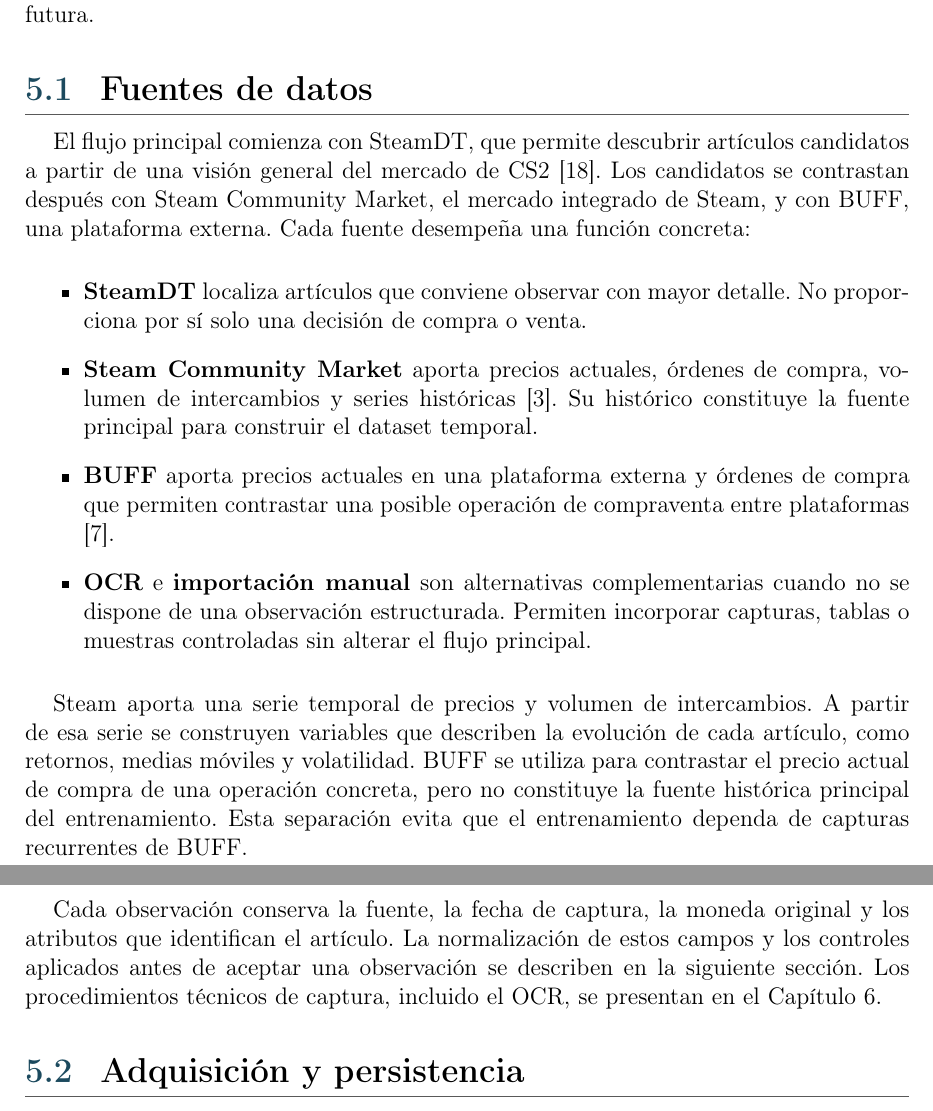
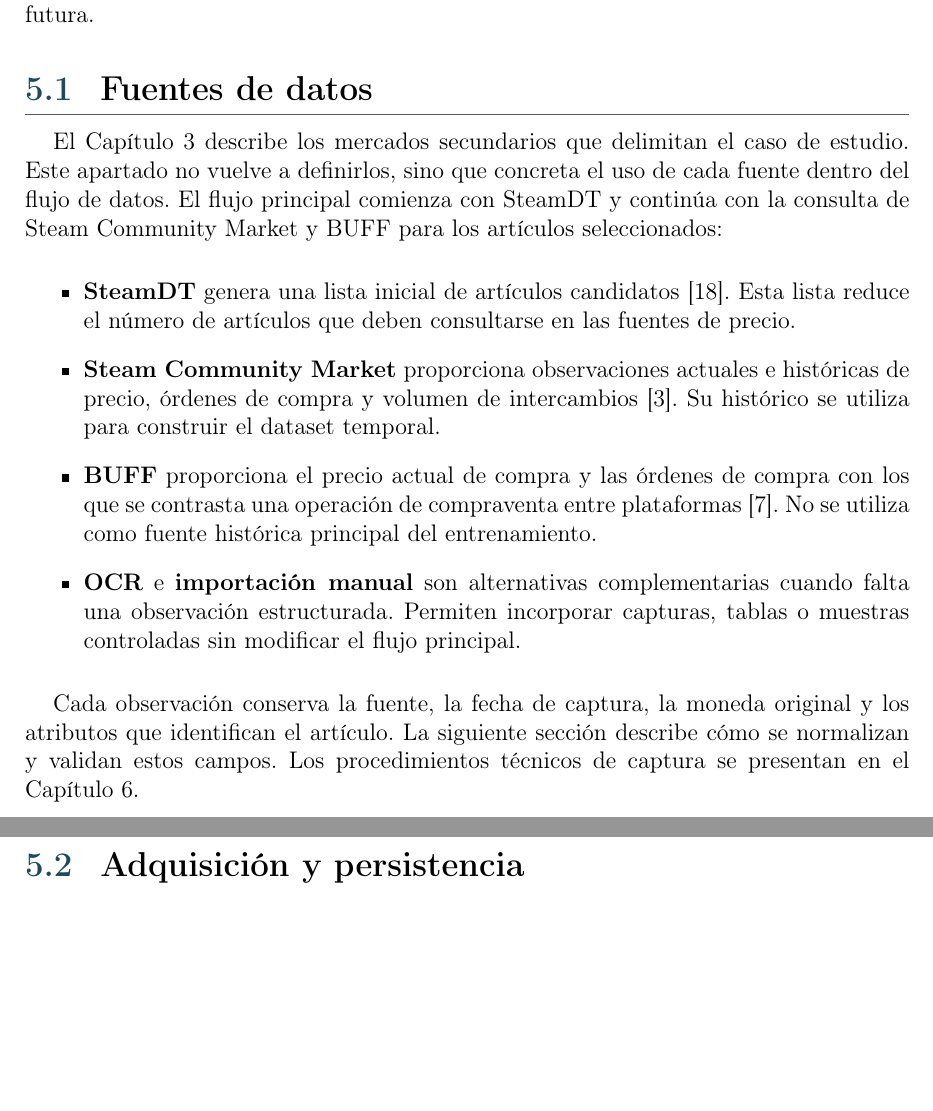
Before and after one commit to STOSKR/TFM-CSFlipper, a LaTeX thesis (TFM/main.tex, which reads TFM/sections/05_entorno_datos.tex): two parts of pages 44 and 45 of 76, joined at a grey line, cut so that both start at the same text, the shorter picture padded with empty space. Compiled offline with pdfLaTeX.

Commit message:
docs(tfm): referencia caso de estudio en datos

```diff
--- a/TFM/sections/05_entorno_datos.tex
+++ b/TFM/sections/05_entorno_datos.tex
@@ -6,18 +6,16 @@
 
 \section{Fuentes de datos}
 
-El flujo principal comienza con SteamDT, que permite descubrir artículos candidatos a partir de una visión general del mercado de \acroref{CS2}{CS2} \cite{steamDT}. Los candidatos se contrastan después con Steam Community Market, el mercado integrado de Steam, y con \acroref{BUFF}{BUFF}, una plataforma externa. Cada fuente desempeña una función concreta:
+El Capítulo~\ref{chap:caso-estudio} describe los mercados secundarios que delimitan el caso de estudio. Este apartado no vuelve a definirlos, sino que concreta el uso de cada fuente dentro del flujo de datos. El flujo principal comienza con SteamDT y continúa con la consulta de Steam Community Market y \acroref{BUFF}{BUFF} para los artículos seleccionados:
 
 \begin{itemize}
-  \item \textbf{SteamDT} localiza artículos que conviene observar con mayor detalle. No proporciona por sí solo una decisión de compra o venta.
-  \item \textbf{Steam Community Market} aporta precios actuales, órdenes de compra, volumen de intercambios y series históricas \cite{steamMarketFAQ}. Su histórico constituye la fuente principal para construir el dataset temporal.
-  \item \textbf{\acroref{BUFF}{BUFF}} aporta precios actuales en una plataforma externa y órdenes de compra que permiten contrastar una posible operación de compraventa entre plataformas \cite{buffMarketplace}.
-  \item \textbf{\acroref{OCR}{OCR}} e \textbf{importación manual} son alternativas complementarias cuando no se dispone de una observación estructurada. Permiten incorporar capturas, tablas o muestras controladas sin alterar el flujo principal.
+  \item \textbf{SteamDT} genera una lista inicial de artículos candidatos \cite{steamDT}. Esta lista reduce el número de artículos que deben consultarse en las fuentes de precio.
+  \item \textbf{Steam Community Market} proporciona observaciones actuales e históricas de precio, órdenes de compra y volumen de intercambios \cite{steamMarketFAQ}. Su histórico se utiliza para construir el dataset temporal.
+  \item \textbf{\acroref{BUFF}{BUFF}} proporciona el precio actual de compra y las órdenes de compra con los que se contrasta una operación de compraventa entre plataformas \cite{buffMarketplace}. No se utiliza como fuente histórica principal del entrenamiento.
+  \item \textbf{\acroref{OCR}{OCR}} e \textbf{importación manual} son alternativas complementarias cuando falta una observación estructurada. Permiten incorporar capturas, tablas o muestras controladas sin modificar el flujo principal.
 \end{itemize}
 
-Steam aporta una serie temporal de precios y volumen de intercambios. A partir de esa serie se construyen variables que describen la evolución de cada artículo, como retornos, medias móviles y volatilidad. \acroref{BUFF}{BUFF} se utiliza para contrastar el precio actual de compra de una operación concreta, pero no constituye la fuente histórica principal del entrenamiento. Esta separación evita que el entrenamiento dependa de capturas recurrentes de \acroref{BUFF}{BUFF}.
-
-Cada observación conserva la fuente, la fecha de captura, la moneda original y los atributos que identifican el artículo. La normalización de estos campos y los controles aplicados antes de aceptar una observación se describen en la siguiente sección. Los procedimientos técnicos de captura, incluido el \acroref{OCR}{OCR}, se presentan en el Capítulo 6.
+Cada observación conserva la fuente, la fecha de captura, la moneda original y los atributos que identifican el artículo. La siguiente sección describe cómo se normalizan y validan estos campos. Los procedimientos técnicos de captura se presentan en el Capítulo 6.
 
 \section{Adquisición y persistencia}
 
```
Also changed, not shown: TFM/sections/03_caso_estudio.tex (+1 -0 lines).
